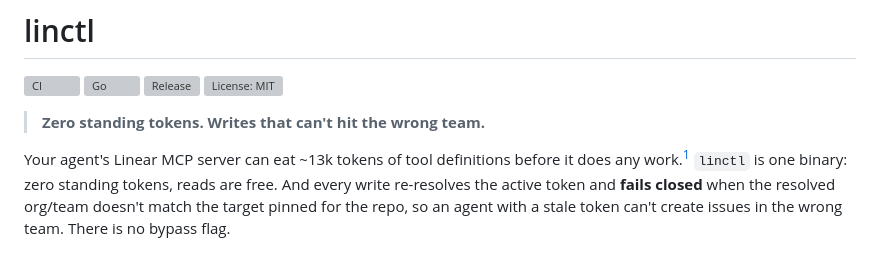
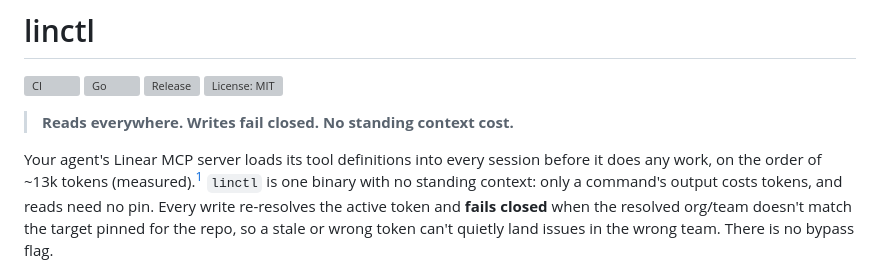
Before and after one commit to KyaniteHQ/linctl, a Markdown page: README.md, the part around one of its changes. Rendered like a GitHub page; grey boxes are pictures that could not be loaded.

Commit message:
docs: README leads with measured MCP token cost and honest guard wording
Tagline and hook drop the imprecise 'zero standing tokens'/'reads are free'
and the 'can't hit the wrong team' absolute. The ~13k MCP token figure is now
measured (38 tools, ~10.2k compact / ~15.3k pretty, tiktoken o200k_base) and
the footnote cites that measurement instead of a third-party blog.

```diff
--- a/README.md
+++ b/README.md
@@ -5,13 +5,14 @@
 [![Release](https://img.shields.io/github/v/release/KyaniteHQ/linctl)](https://github.com/KyaniteHQ/linctl/releases/latest)
 [![License: MIT](https://img.shields.io/github/license/KyaniteHQ/linctl)](LICENSE)
 
-> **Zero standing tokens. Writes that can't hit the wrong team.**
+> **Reads everywhere. Writes fail closed. No standing context cost.**
 
-Your agent's Linear MCP server can eat ~13k tokens of tool definitions before it does any
-work.[^mcp] `linctl` is one binary: zero standing tokens, reads are free. And every write
-re-resolves the active token and **fails closed** when the resolved org/team doesn't match
-the target pinned for the repo, so an agent with a stale token can't create issues in the
-wrong team. There is no bypass flag.
+Your agent's Linear MCP server loads its tool definitions into every session before it does any
+work, on the order of ~13k tokens (measured).[^mcp] `linctl` is one binary with no standing
+context: only a command's output costs tokens, and reads need no pin. Every write re-resolves the
+active token and **fails closed** when the resolved org/team doesn't match the target pinned for
+the repo, so a stale or wrong token can't quietly land issues in the wrong team. There is no
+bypass flag.
 
 ![linctl: reads are free; the same write to a team the token can't reach fails closed with TARGET_MISMATCH](docs/assets/demo.gif)
 
```
Also changed, not shown: other parts of README.md (+1 -3 lines).
